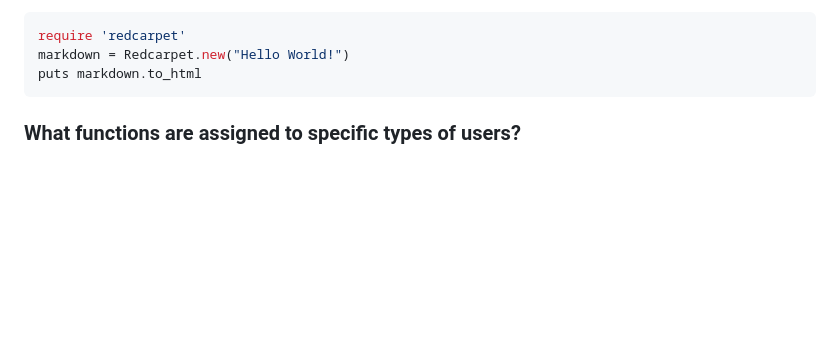
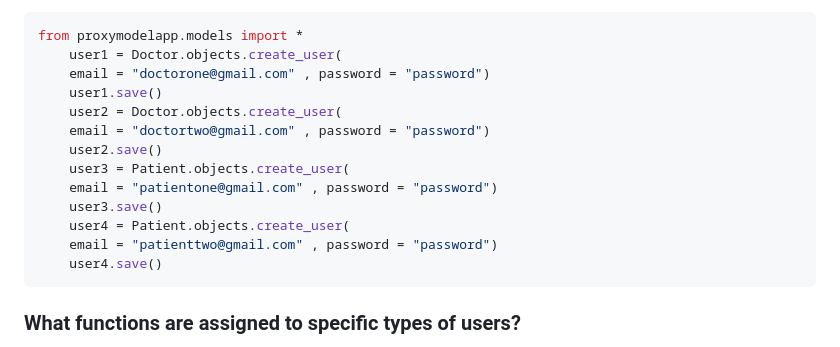
Before and after one commit to Wojciech512/FormLink, a Markdown page: README.md, the part around the change. Drawn GitHub-style; blank space fills up the shorter version.

````diff
--- a/README.md
+++ b/README.md
@@ -57,9 +57,19 @@ from proxymodelapp.models import *
     user4.save()
 
 ```ruby
-require 'redcarpet'
-markdown = Redcarpet.new("Hello World!")
-puts markdown.to_html
+from proxymodelapp.models import *
+    user1 = Doctor.objects.create_user(
+    email = "doctorone@gmail.com" , password = "password")
+    user1.save()
+    user2 = Doctor.objects.create_user(
+    email = "doctortwo@gmail.com" , password = "password")
+    user2.save()
+    user3 = Patient.objects.create_user(
+    email = "patientone@gmail.com" , password = "password")
+    user3.save()
+    user4 = Patient.objects.create_user(
+    email = "patienttwo@gmail.com" , password = "password")
+    user4.save()
 ```
 
   <h3>What functions are assigned to specific types of users?</h3>
````
